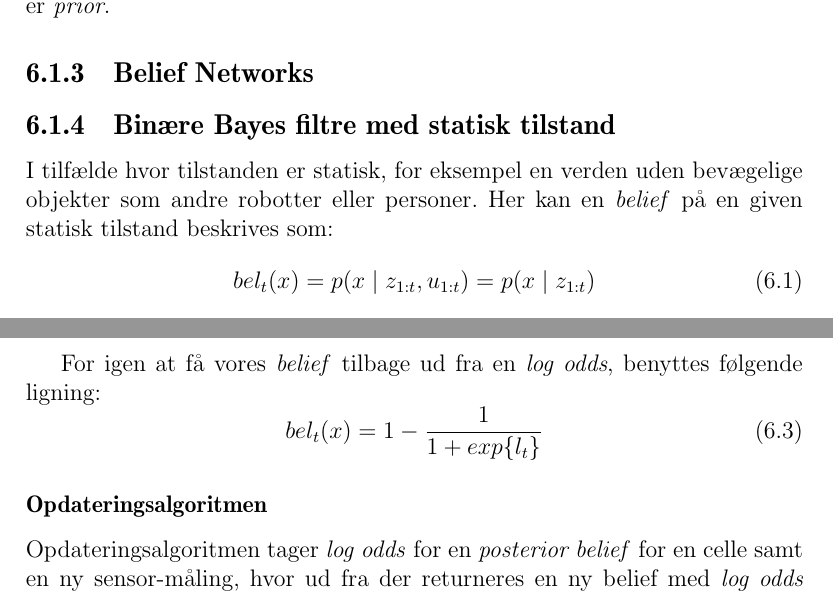
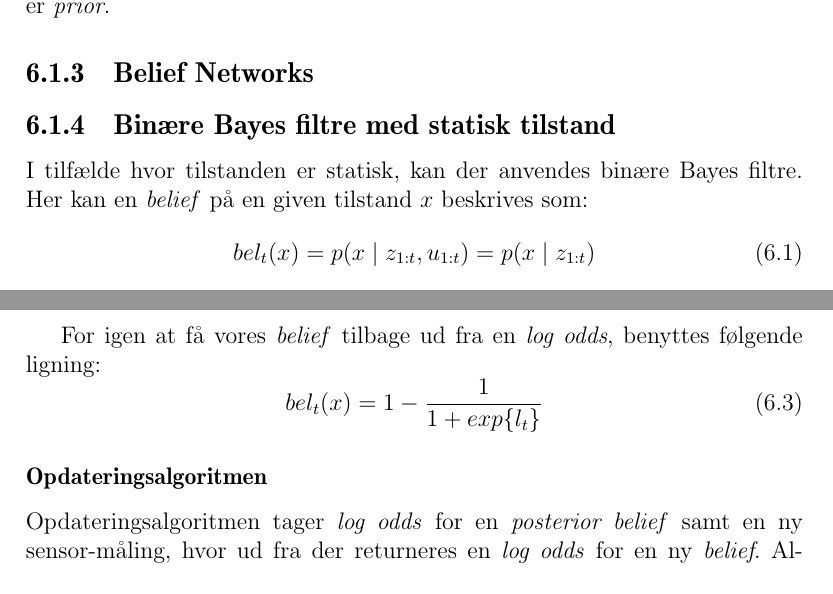
Before and after one commit to Thalmann/sw505-rapport, a LaTeX thesis (main.tex, which reads indhold/bayestheorem.tex): two parts of pages 53 and 54 of 76, joined at a grey line, cut so that both start at the same text. Compiled offline with pdfLaTeX.

Commit message:
Mindre omskrivninger/omstruktureringer

```diff
--- a/indhold/bayestheorem.tex
+++ b/indhold/bayestheorem.tex
@@ -62,8 +62,8 @@ Hvor $P(h \mid e)$ er den \emph{posterior} sandsynlighed, $P(e \mid h)$ er \emph
 
 
 \subsection{Binære Bayes filtre med statisk tilstand}
-I tilfælde hvor tilstanden er statisk, for eksempel en verden uden bevægelige objekter som andre robotter eller personer.
-Her kan en \textit{belief} på en given statisk tilstand beskrives som:
+I tilfælde hvor tilstanden er statisk, kan der anvendes binære Bayes filtre.
+Her kan en \textit{belief} på en given tilstand $x$ beskrives som:
 \begin{equation}
 bel_t(x) = p(x \mid z_{1:t},u_{1:t}) = p(x \mid z_{1:t})
 \end{equation}
@@ -85,7 +85,7 @@ bel_t(x) = 1 - \frac{1}{1 + exp\{l_t\}}
 \end{equation}
 
 \subsubsection{Opdateringsalgoritmen}
-Opdateringsalgoritmen tager \textit{log odds} for en \textit{posterior belief} for en celle samt en ny sensor-måling, hvor ud fra der returneres en ny belief med \textit{log odds} af sandsynligheden for om hvorvidt cellen er optaget.
+Opdateringsalgoritmen tager \textit{log odds} for en \textit{posterior belief} samt en ny sensor-måling, hvor ud fra der returneres en \textit{log odds} for en ny \textit{belief}.
 Algoritmen, skrevet i pseudo-kode, kan ses i \cref{alg:binaerbayesfilter}.
 
 \begin{algorithm}[h]
```
